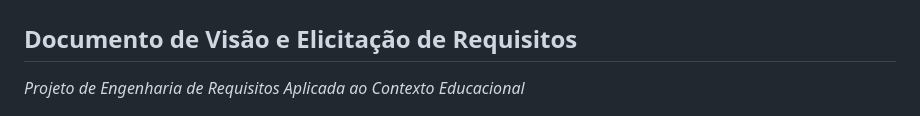
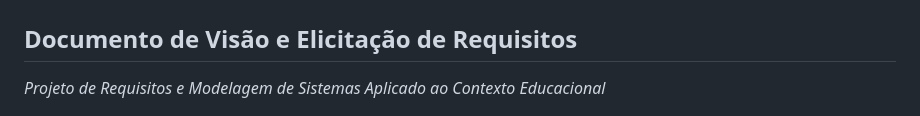
Before and after one commit to oshippai/requisitos-2026-gac-grupoI, a Markdown page: README.md, the part around the change. GitHub-like rendering.

Commit message:
Update project title in README.md

```diff
--- a/README.md
+++ b/README.md
@@ -2,7 +2,7 @@
 
 ## Documento de Visão e Elicitação de Requisitos
 
-*Projeto de Engenharia de Requisitos Aplicada ao Contexto Educacional*
+*Projeto de Requisitos e Modelagem de Sistemas Aplicado ao Contexto Educacional*
 
 <img src="images/logo_gac_fundobranco.jpg" width="200" alt="GAC - Gestão de Ativos do CCT"/> <img src="images/logo_unifor.png" width="50" alt="UNIFOR"/>
 
```
